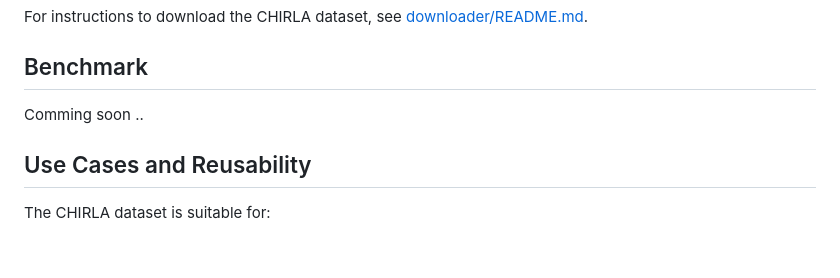
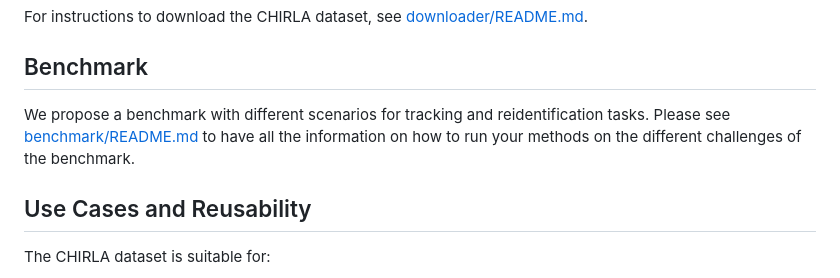
Before and after one commit to bdager/CHIRLA, a Markdown page: README.md, the part around the change. GitHub-like rendering; blank space fills up the shorter version.

Commit message:
update info about benchmark use

```diff
--- a/README.md
+++ b/README.md
@@ -74,7 +74,7 @@ For instructions to download the CHIRLA dataset, see [downloader/README.md](down
 
 
 ## Benchmark
-Comming soon ..
+We propose a benchmark with different scenarios for tracking and reidentification tasks. Please see [benchmark/README.md](benchmark/README.md) to have all the information on how to run your methods on the different challenges of the benchmark.
 
 ## Use Cases and Reusability
 
```
Also changed, not shown: benchmark/README.md (+1 -1 lines).
